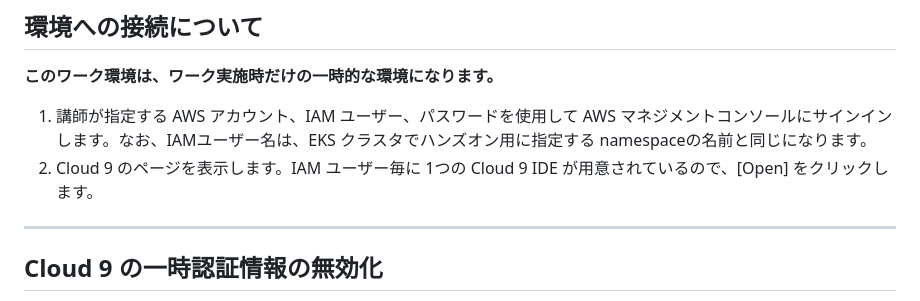
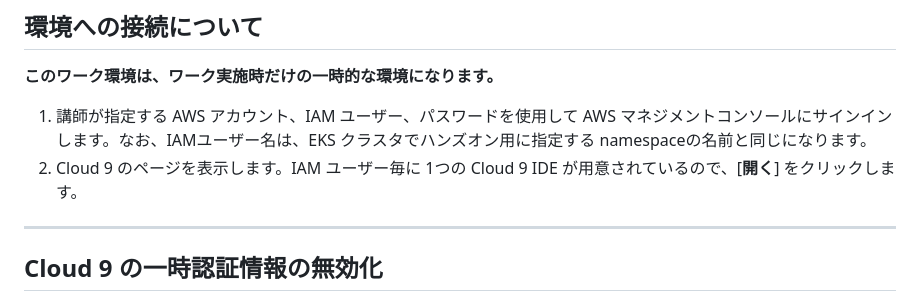
Before and after one commit to tetsuo-nobe/running_containers_on_amazon_eks, a Markdown page: mod7/README.md, the part around the change. GitHub-like rendering.

```diff
--- a/mod7/README.md
+++ b/mod7/README.md
@@ -9,7 +9,7 @@
 **このワーク環境は、ワーク実施時だけの一時的な環境になります。**
 
 1. 講師が指定する AWS アカウント、IAM ユーザー、パスワードを使用して AWS マネジメントコンソールにサインインします。なお、IAMユーザー名は、EKS クラスタでハンズオン用に指定する namespaceの名前と同じになります。
-1. Cloud 9 のページを表示します。IAM ユーザー毎に 1つの Cloud 9 IDE が用意されているので、[Open] をクリックします。
+1. Cloud 9 のページを表示します。IAM ユーザー毎に 1つの Cloud 9 IDE が用意されているので、[**開く**] をクリックします。
 
 ---
 
```
